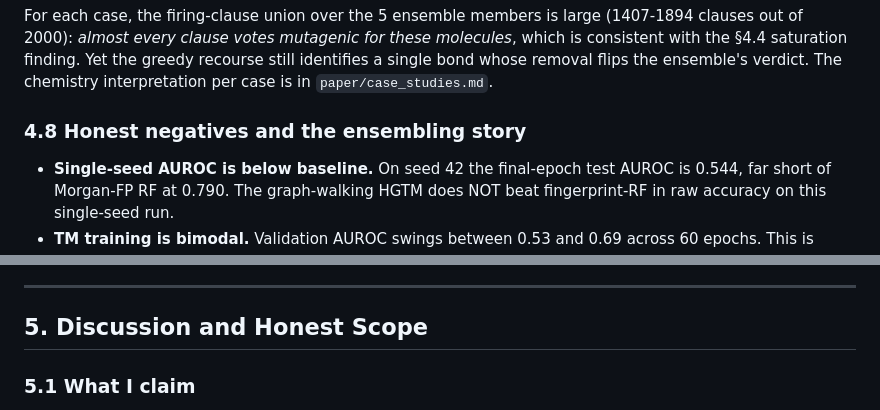
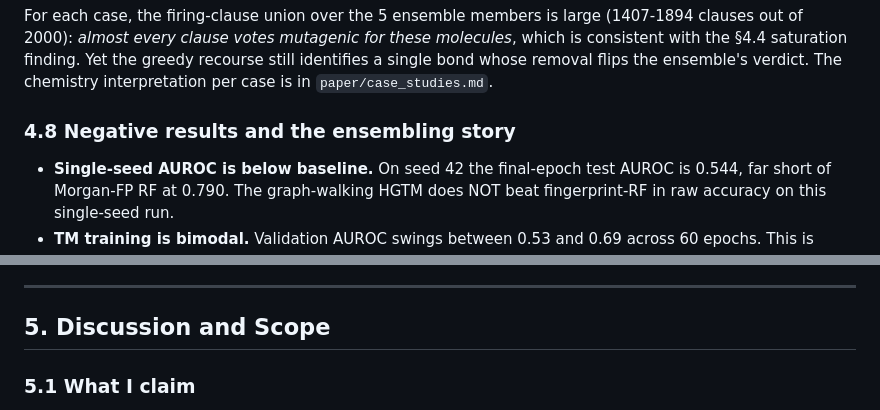
Before and after one commit to AnwarDebes/graphtm-cbr, a Markdown page: paper/paper.md, 2 parts joined by grey strips. Drawn GitHub-style.

```diff
--- a/paper/paper.md
+++ b/paper/paper.md
@@ -235,7 +235,7 @@ Three TDC AMES test-set molecules, all predicted MUTAGENIC, all flipped to SAFE
 
 For each case, the firing-clause union over the 5 ensemble members is large (1407-1894 clauses out of 2000): *almost every clause votes mutagenic for these molecules*, which is consistent with the §4.4 saturation finding. Yet the greedy recourse still identifies a single bond whose removal flips the ensemble's verdict. The chemistry interpretation per case is in `paper/case_studies.md`.
 
-### 4.8 Honest negatives and the ensembling story
+### 4.8 Negative results and the ensembling story
 
 - **Single-seed AUROC is below baseline.** On seed 42 the final-epoch test AUROC is 0.544, far short of Morgan-FP RF at 0.790. The graph-walking HGTM does NOT beat fingerprint-RF in raw accuracy on this single-seed run.
 - **TM training is bimodal.** Validation AUROC swings between 0.53 and 0.69 across 60 epochs. This is intrinsic to stochastic-feedback Tsetlin Machines (see Granmo et al. 2025 and my prior axiom-coi-unified) and matches the canonical Granmo C reference behaviour.
@@ -244,7 +244,7 @@ For each case, the firing-clause union over the 5 ensemble members is large (140
 
 ---
 
-## 5. Discussion and Honest Scope
+## 5. Discussion and Scope
 
 ### 5.1 What I claim
 - The **combination** of (canonical Hierarchical TM clauses) × (graph-walking per-node forward with VSA edge binding) × (clause-driven graph-edit counterfactual recourse) is novel, an empty intersection in 2026 literature.
```
Also changed, not shown: other parts of paper/paper.md (+3 -3 lines).
